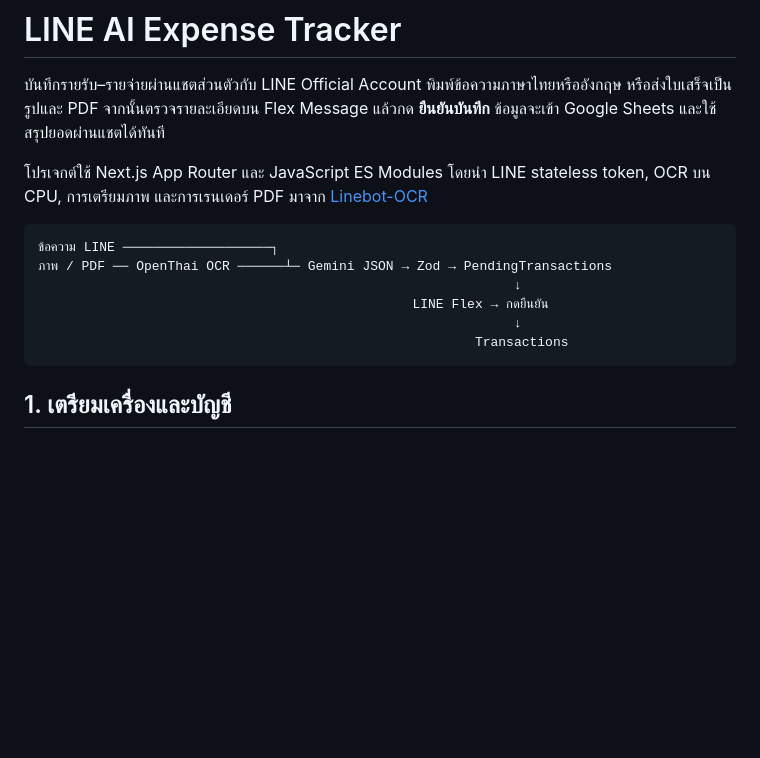
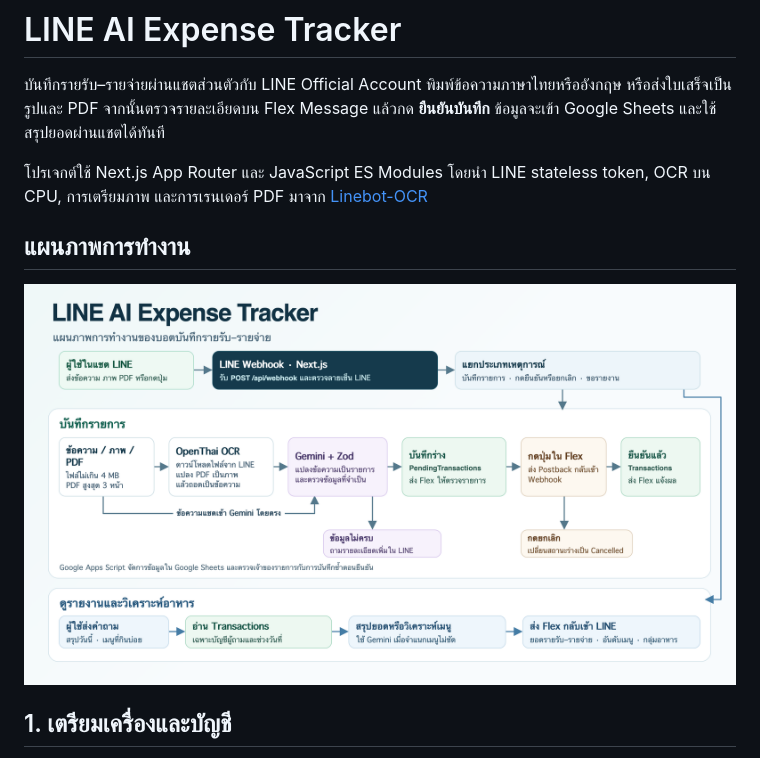
Before and after one commit to James-Chirawat/LINE-OCR-AI, a Markdown page: README.md, the part around the change. Drawn GitHub-style; pictures changed too: line-ai-expense-tracker-flow.png (added); blank space fills up the shorter version.

Commit message:
update-readme

````diff
--- a/README.md
+++ b/README.md
@@ -4,14 +4,9 @@
 
 โปรเจกต์ใช้ Next.js App Router และ JavaScript ES Modules โดยนำ LINE stateless token, OCR บน CPU, การเตรียมภาพ และการเรนเดอร์ PDF มาจาก [Linebot-OCR](https://github.com/James-Chirawat/Linebot-OCR/tree/f087da1a43316ae817b6aee5928dc5a16c7dead1)
 
-```text
-ข้อความ LINE ───────────────────┐
-ภาพ / PDF ── OpenThai OCR ──────┴─ Gemini JSON → Zod → PendingTransactions
-                                                             ↓
-                                                LINE Flex → กดยืนยัน
-                                                             ↓
-                                                        Transactions
-```
+## แผนภาพการทำงาน
+
+![แผนภาพ LINE AI Expense Tracker แสดงการรับข้อความและใบเสร็จ การยืนยันก่อนบันทึก และการดูรายงาน](./line-ai-expense-tracker-flow.png)
 
 ## 1. เตรียมเครื่องและบัญชี
 
````
